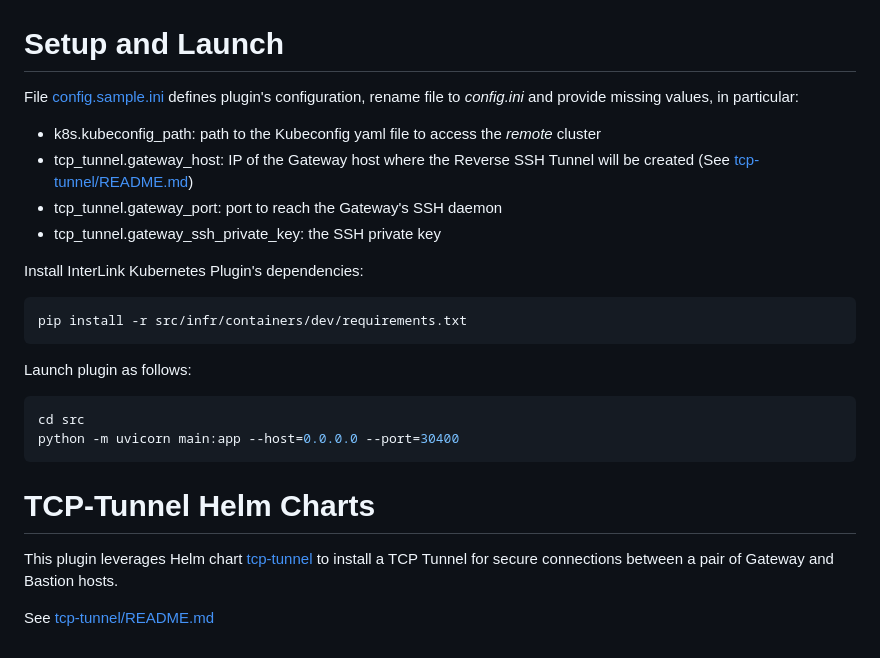
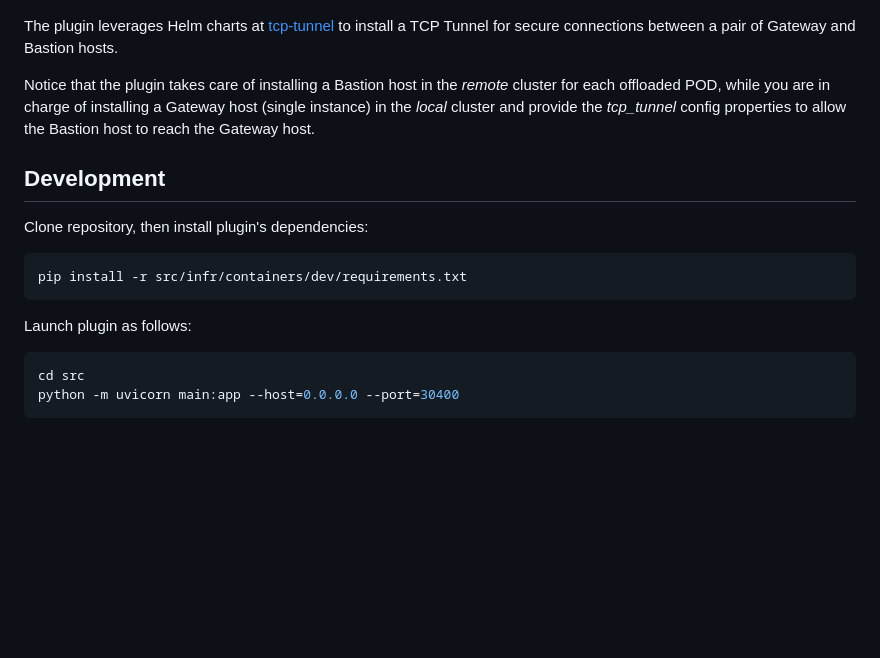
Before and after one commit to interlink-hq/interlink-kubernetes-plugin, a Markdown page: README.md, the part around the change printed below. Rendered like a GitHub page; blank space fills up the shorter version.

````diff
--- a/README.md
+++ b/README.md
@@ -18,27 +68,24 @@ In order to offload an HTTP Microservice, ensure to declare a TCP port in contai
 
 ![Microservice Offloading](docs/assets/diagram-tunnel.png)
 
-# Setup and Launch
+The plugin leverages Helm charts at [tcp-tunnel](src/infr/charts/tcp-tunnel) to install a TCP Tunnel
+for secure connections between a pair of Gateway and Bastion hosts.
 
-File [config.sample.ini](src/private/config.sample.ini) defines plugin's configuration, rename file to *config.ini* and provide missing values, in particular:
-- k8s.kubeconfig_path: path to the Kubeconfig yaml file to access the *remote* cluster
-- tcp_tunnel.gateway_host: IP of the Gateway host where the Reverse SSH Tunnel will be created (See [tcp-tunnel/README.md](src/infr/charts/tcp-tunnel/README.md))
-- tcp_tunnel.gateway_port: port to reach the Gateway's SSH daemon
-- tcp_tunnel.gateway_ssh_private_key: the SSH private key
+Notice that the plugin takes care of installing a Bastion host in the *remote* cluster for each offloaded POD,
+while you are in charge of installing a Gateway host (single instance) in the *local* cluster
+and provide the *tcp_tunnel* config properties to allow the Bastion host to reach the Gateway host.
 
-Install InterLink Kubernetes Plugin's dependencies:
+## Development
+
+Clone repository, then install plugin's dependencies:
+
 ```sh
 pip install -r src/infr/containers/dev/requirements.txt
 ```
 
 Launch plugin as follows:
+
 ```sh
 cd src
 python -m uvicorn main:app --host=0.0.0.0 --port=30400
 ```
-
-# TCP-Tunnel Helm Charts
-
-This plugin leverages Helm chart [tcp-tunnel](src/infr/charts/tcp-tunnel) to install a TCP Tunnel for secure connections between a pair of Gateway and Bastion hosts.
-
-See [tcp-tunnel/README.md](src/infr/charts/tcp-tunnel/README.md)
````
Also changed, not shown: other parts of README.md (+61 -11 lines), docs/assets/diagram-offloading.png, 1 other file.
